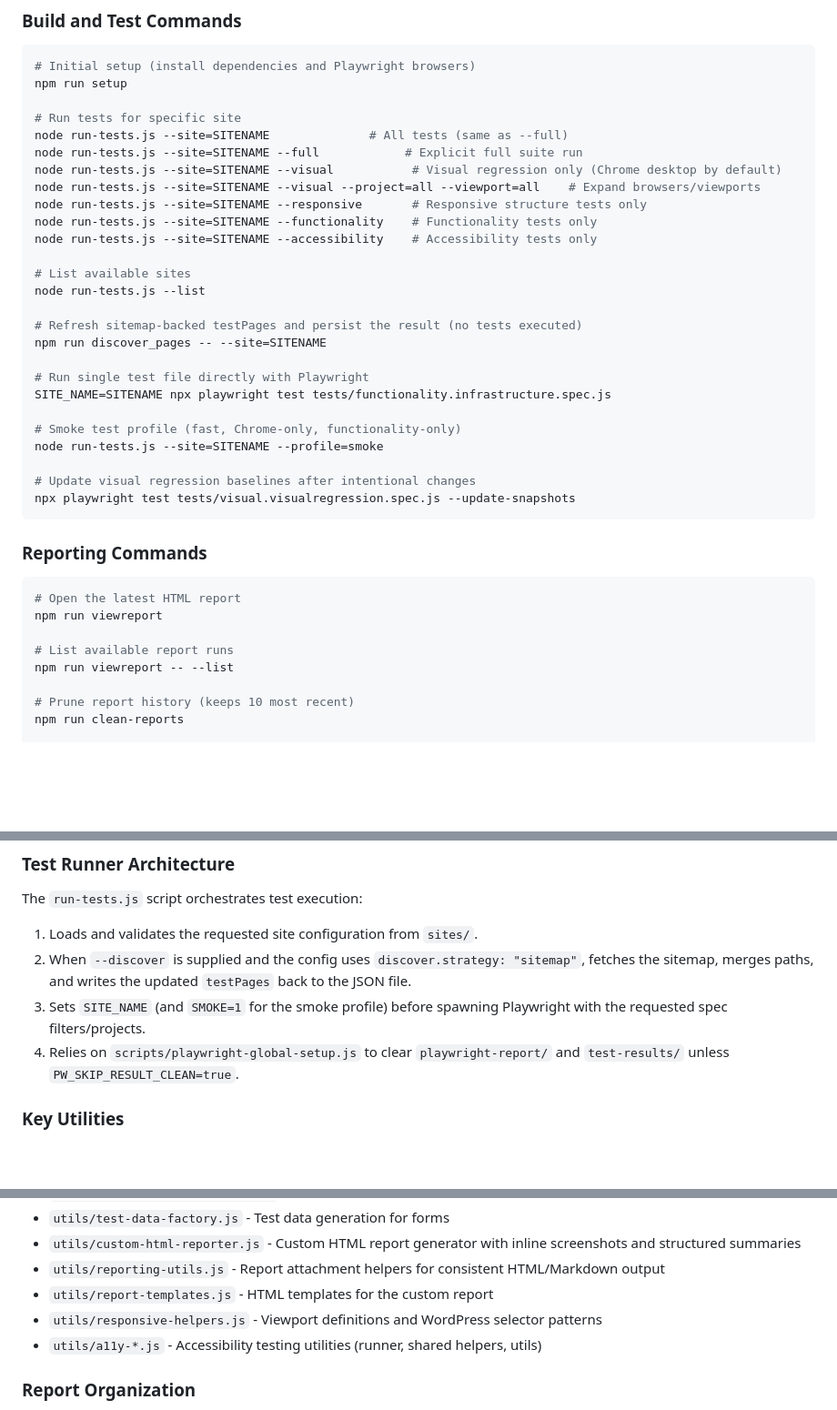
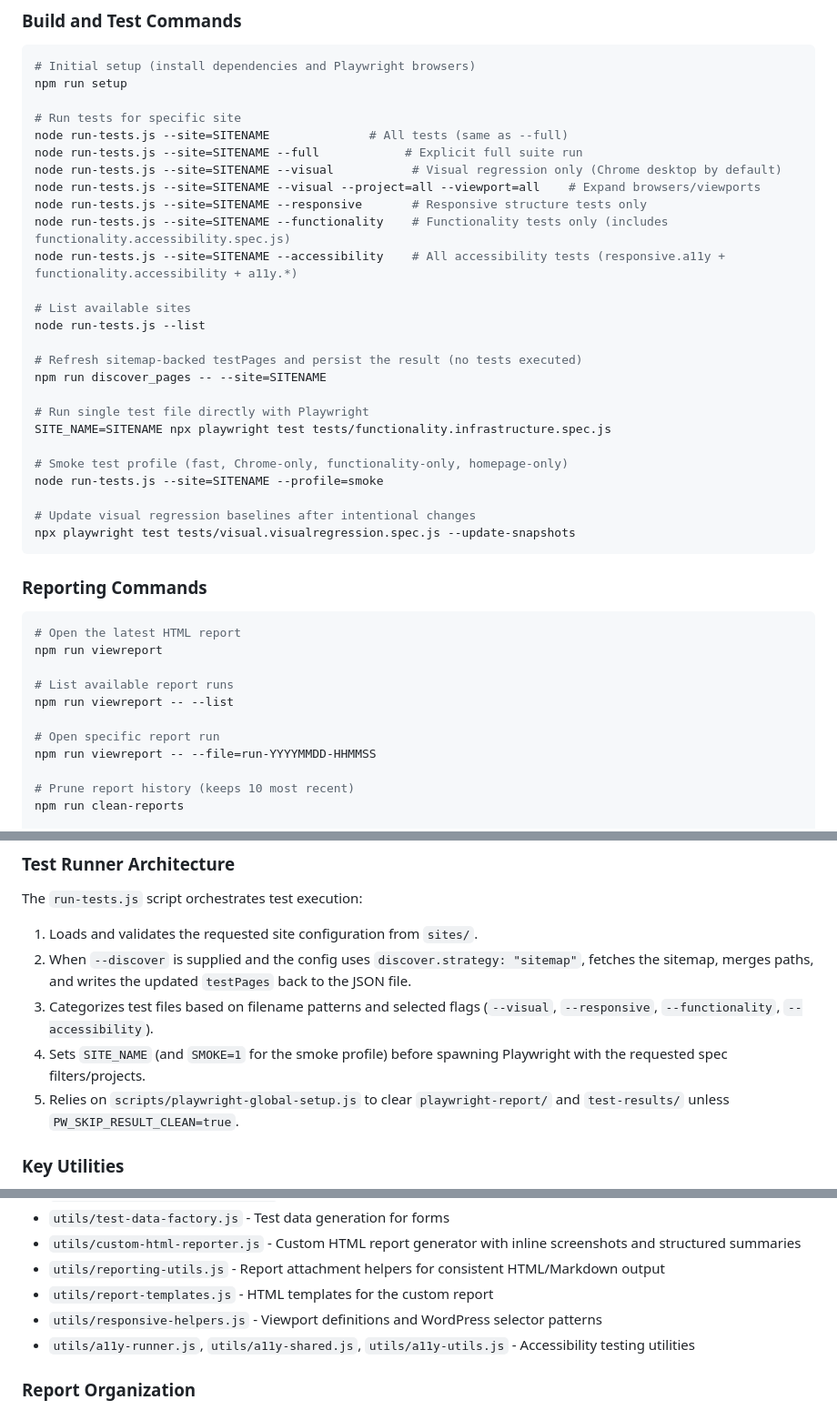
Before and after one commit to SpyrosBou/website-testing, a Markdown page: CLAUDE.md, 3 parts joined by grey strips. Shown: that part at 91% size. Drawn GitHub-style; blank space fills up the shorter version.

```diff
--- a/CLAUDE.md
+++ b/CLAUDE.md
@@ -15,8 +15,8 @@ node run-tests.js --site=SITENAME --full            # Explicit full suite run
 node run-tests.js --site=SITENAME --visual           # Visual regression only (Chrome desktop by default)
 node run-tests.js --site=SITENAME --visual --project=all --viewport=all    # Expand browsers/viewports
 node run-tests.js --site=SITENAME --responsive       # Responsive structure tests only
-node run-tests.js --site=SITENAME --functionality    # Functionality tests only
-node run-tests.js --site=SITENAME --accessibility    # Accessibility tests only
+node run-tests.js --site=SITENAME --functionality    # Functionality tests only (includes functionality.accessibility.spec.js)
+node run-tests.js --site=SITENAME --accessibility    # All accessibility tests (responsive.a11y + functionality.accessibility + a11y.*)
 
 # List available sites
 node run-tests.js --list
@@ -27,7 +27,7 @@ npm run discover_pages -- --site=SITENAME
 # Run single test file directly with Playwright
 SITE_NAME=SITENAME npx playwright test tests/functionality.infrastructure.spec.js
 
-# Smoke test profile (fast, Chrome-only, functionality-only)
+# Smoke test profile (fast, Chrome-only, functionality-only, homepage-only)
 node run-tests.js --site=SITENAME --profile=smoke
 
 # Update visual regression baselines after intentional changes
@@ -41,6 +41,9 @@ npm run viewreport
 
 # List available report runs
 npm run viewreport -- --list
+
+# Open specific report run
+npm run viewreport -- --file=run-YYYYMMDD-HHMMSS
 
 # Prune report history (keeps 10 most recent)
 npm run clean-reports
@@ -93,8 +105,9 @@ Each WordPress site requires a JSON configuration in `sites/` directory:
 The `run-tests.js` script orchestrates test execution:
 1. Loads and validates the requested site configuration from `sites/`.
 2. When `--discover` is supplied and the config uses `discover.strategy: "sitemap"`, fetches the sitemap, merges paths, and writes the updated `testPages` back to the JSON file.
-3. Sets `SITE_NAME` (and `SMOKE=1` for the smoke profile) before spawning Playwright with the requested spec filters/projects.
-4. Relies on `scripts/playwright-global-setup.js` to clear `playwright-report/` and `test-results/` unless `PW_SKIP_RESULT_CLEAN=true`.
+3. Categorizes test files based on filename patterns and selected flags (`--visual`, `--responsive`, `--functionality`, `--accessibility`).
+4. Sets `SITE_NAME` (and `SMOKE=1` for the smoke profile) before spawning Playwright with the requested spec filters/projects.
+5. Relies on `scripts/playwright-global-setup.js` to clear `playwright-report/` and `test-results/` unless `PW_SKIP_RESULT_CLEAN=true`.
 
 ### Key Utilities
 - `utils/test-runner.js` - Main test orchestration and site management
@@ -107,7 +120,7 @@ The `run-tests.js` script orchestrates test execution:
 - `utils/reporting-utils.js` - Report attachment helpers for consistent HTML/Markdown output
 - `utils/report-templates.js` - HTML templates for the custom report
 - `utils/responsive-helpers.js` - Viewport definitions and WordPress selector patterns
-- `utils/a11y-*.js` - Accessibility testing utilities (runner, shared helpers, utils)
+- `utils/a11y-runner.js`, `utils/a11y-shared.js`, `utils/a11y-utils.js` - Accessibility testing utilities
 
 ### Report Organization
 - `reports/` - Custom HTML report history (each run gets `run-<timestamp>/report.html` plus `data/` JSON).
```
Also changed, not shown: other parts of CLAUDE.md (+27 -14 lines), 1 other file.
